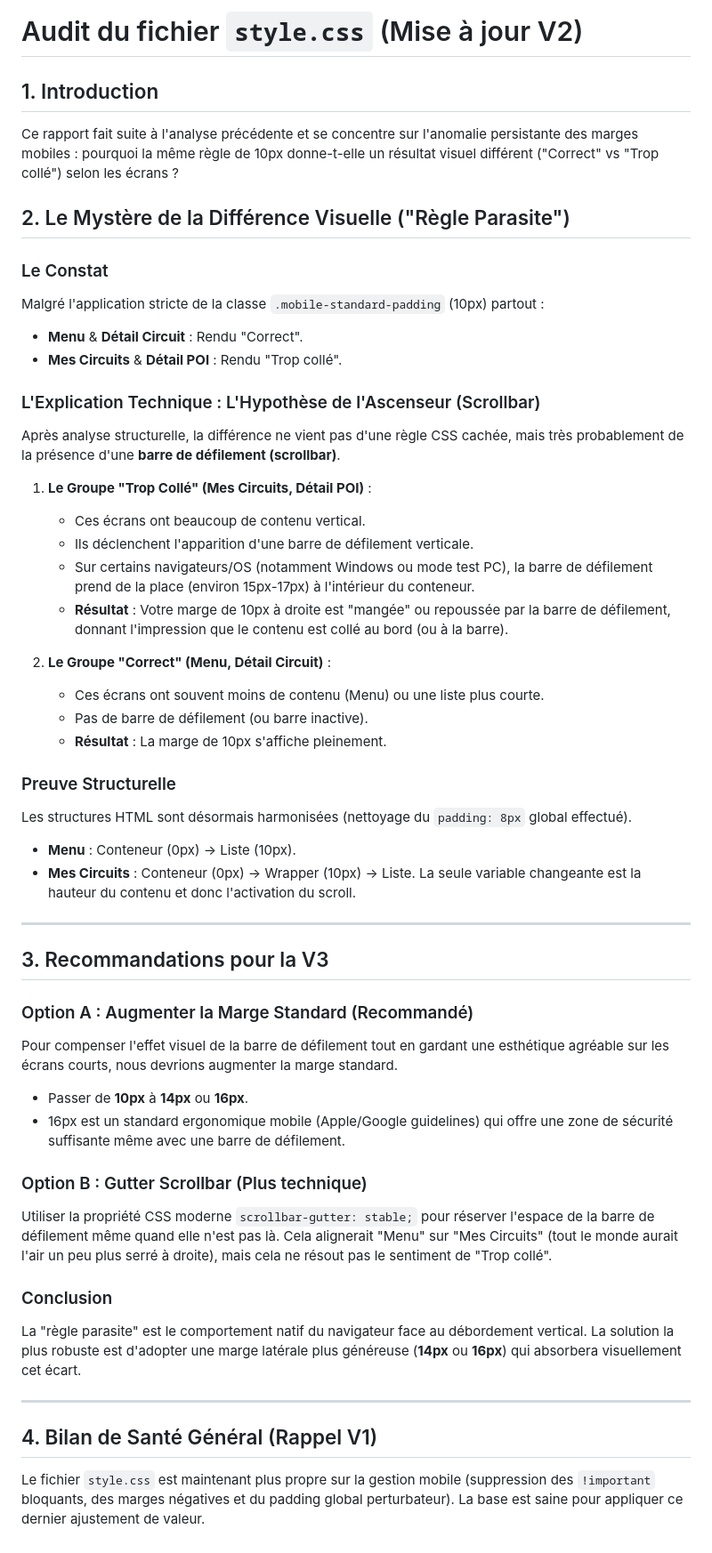
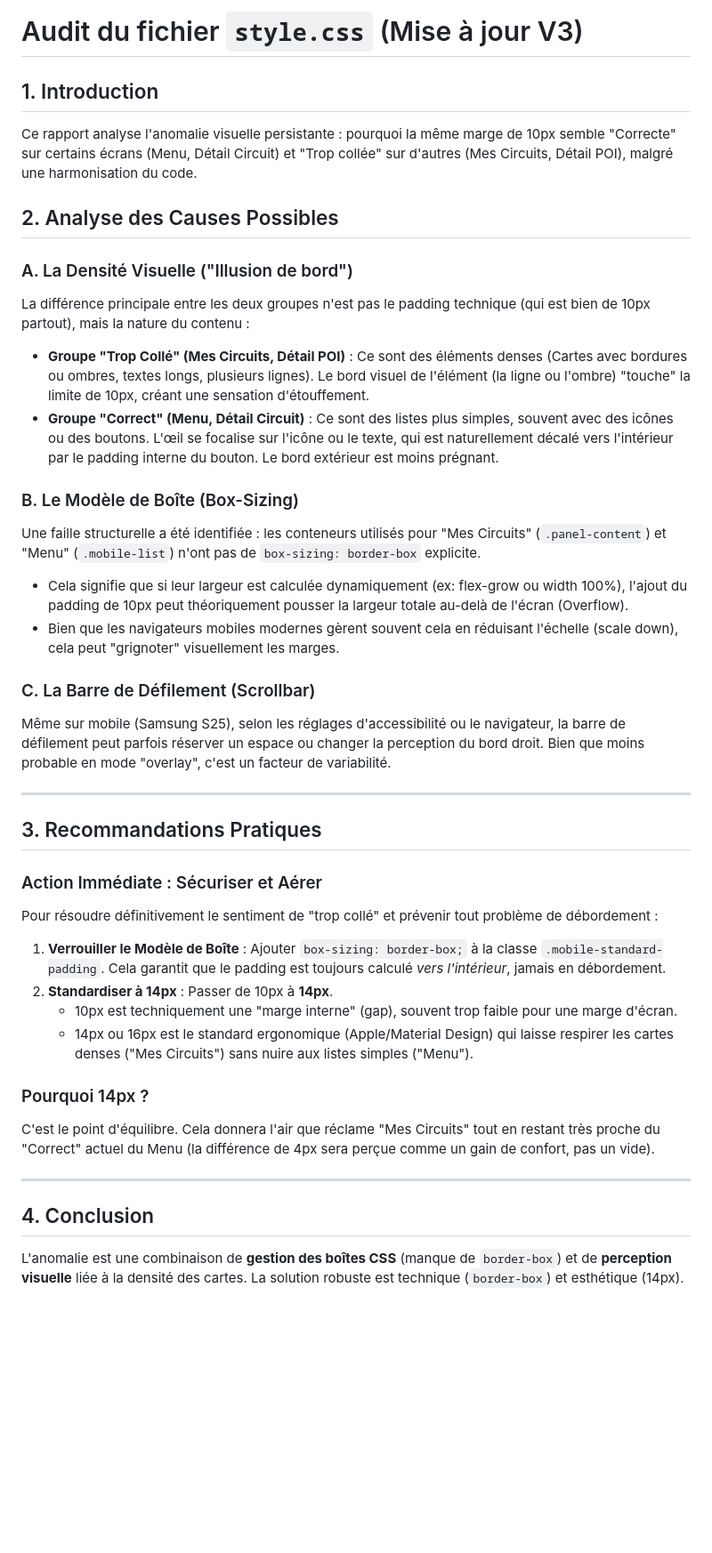
Before and after one commit to Stefanmartin1967/history-walk, a Markdown page: CSS_AUDIT.md, the part around the change. Shown at 89% size. GitHub-like rendering; blank space fills up the shorter version.

Commit message:
Update CSS audit: Density and Box-Sizing as causes for padding perception
Co-authored-by: Stefanmartin1967 <237627385+Stefanmartin1967@users.noreply.github.com>

```diff
--- a/CSS_AUDIT.md
+++ b/CSS_AUDIT.md
@@ -1,51 +1,39 @@
-# Audit du fichier `style.css` (Mise à jour V2)
+# Audit du fichier `style.css` (Mise à jour V3)
 
 ## 1. Introduction
-Ce rapport fait suite à l'analyse précédente et se concentre sur l'anomalie persistante des marges mobiles : pourquoi la même règle de 10px donne-t-elle un résultat visuel différent ("Correct" vs "Trop collé") selon les écrans ?
+Ce rapport analyse l'anomalie visuelle persistante : pourquoi la même marge de 10px semble "Correcte" sur certains écrans (Menu, Détail Circuit) et "Trop collée" sur d'autres (Mes Circuits, Détail POI), malgré une harmonisation du code.
 
-## 2. Le Mystère de la Différence Visuelle ("Règle Parasite")
+## 2. Analyse des Causes Possibles
 
-### Le Constat
-Malgré l'application stricte de la classe `.mobile-standard-padding` (10px) partout :
-*   **Menu** & **Détail Circuit** : Rendu "Correct".
-*   **Mes Circuits** & **Détail POI** : Rendu "Trop collé".
+### A. La Densité Visuelle ("Illusion de bord")
+La différence principale entre les deux groupes n'est pas le padding technique (qui est bien de 10px partout), mais la nature du contenu :
+*   **Groupe "Trop Collé" (Mes Circuits, Détail POI)** : Ce sont des éléments denses (Cartes avec bordures ou ombres, textes longs, plusieurs lignes). Le bord visuel de l'élément (la ligne ou l'ombre) "touche" la limite de 10px, créant une sensation d'étouffement.
+*   **Groupe "Correct" (Menu, Détail Circuit)** : Ce sont des listes plus simples, souvent avec des icônes ou des boutons. L'œil se focalise sur l'icône ou le texte, qui est naturellement décalé vers l'intérieur par le padding interne du bouton. Le bord extérieur est moins prégnant.
 
-### L'Explication Technique : L'Hypothèse de l'Ascenseur (Scrollbar)
-Après analyse structurelle, la différence ne vient pas d'une règle CSS cachée, mais très probablement de la présence d'une **barre de défilement (scrollbar)**.
+### B. Le Modèle de Boîte (Box-Sizing)
+Une faille structurelle a été identifiée : les conteneurs utilisés pour "Mes Circuits" (`.panel-content`) et "Menu" (`.mobile-list`) n'ont pas de `box-sizing: border-box` explicite.
+*   Cela signifie que si leur largeur est calculée dynamiquement (ex: flex-grow ou width 100%), l'ajout du padding de 10px peut théoriquement pousser la largeur totale au-delà de l'écran (Overflow).
+*   Bien que les navigateurs mobiles modernes gèrent souvent cela en réduisant l'échelle (scale down), cela peut "grignoter" visuellement les marges.
 
-1.  **Le Groupe "Trop Collé" (Mes Circuits, Détail POI)** :
-    *   Ces écrans ont beaucoup de contenu vertical.
-    *   Ils déclenchent l'apparition d'une barre de défilement verticale.
-    *   Sur certains navigateurs/OS (notamment Windows ou mode test PC), la barre de défilement prend de la place (environ 15px-17px) à l'intérieur du conteneur.
-    *   **Résultat** : Votre marge de 10px à droite est "mangée" ou repoussée par la barre de défilement, donnant l'impression que le contenu est collé au bord (ou à la barre).
-
-2.  **Le Groupe "Correct" (Menu, Détail Circuit)** :
-    *   Ces écrans ont souvent moins de contenu (Menu) ou une liste plus courte.
-    *   Pas de barre de défilement (ou barre inactive).
-    *   **Résultat** : La marge de 10px s'affiche pleinement.
-
-### Preuve Structurelle
-Les structures HTML sont désormais harmonisées (nettoyage du `padding: 8px` global effectué).
-*   **Menu** : Conteneur (0px) -> Liste (10px).
-*   **Mes Circuits** : Conteneur (0px) -> Wrapper (10px) -> Liste.
-La seule variable changeante est la hauteur du contenu et donc l'activation du scroll.
+### C. La Barre de Défilement (Scrollbar)
+Même sur mobile (Samsung S25), selon les réglages d'accessibilité ou le navigateur, la barre de défilement peut parfois réserver un espace ou changer la perception du bord droit. Bien que moins probable en mode "overlay", c'est un facteur de variabilité.
 
 ---
 
-## 3. Recommandations pour la V3
+## 3. Recommandations Pratiques
 
-### Option A : Augmenter la Marge Standard (Recommandé)
-Pour compenser l'effet visuel de la barre de défilement tout en gardant une esthétique agréable sur les écrans courts, nous devrions augmenter la marge standard.
-*   Passer de **10px** à **14px** ou **16px**.
-*   16px est un standard ergonomique mobile (Apple/Google guidelines) qui offre une zone de sécurité suffisante même avec une barre de défilement.
+### Action Immédiate : Sécuriser et Aérer
+Pour résoudre définitivement le sentiment de "trop collé" et prévenir tout problème de débordement :
 
-### Option B : Gutter Scrollbar (Plus technique)
-Utiliser la propriété CSS moderne `scrollbar-gutter: stable;` pour réserver l'espace de la barre de défilement même quand elle n'est pas là. Cela alignerait "Menu" sur "Mes Circuits" (tout le monde aurait l'air un peu plus serré à droite), mais cela ne résout pas le sentiment de "Trop collé".
+1.  **Verrouiller le Modèle de Boîte** : Ajouter `box-sizing: border-box;` à la classe `.mobile-standard-padding`. Cela garantit que le padding est toujours calculé *vers l'intérieur*, jamais en débordement.
+2.  **Standardiser à 14px** : Passer de 10px à **14px**.
+    *   10px est techniquement une "marge interne" (gap), souvent trop faible pour une marge d'écran.
+    *   14px ou 16px est le standard ergonomique (Apple/Material Design) qui laisse respirer les cartes denses ("Mes Circuits") sans nuire aux listes simples ("Menu").
 
-### Conclusion
-La "règle parasite" est le comportement natif du navigateur face au débordement vertical. La solution la plus robuste est d'adopter une marge latérale plus généreuse (**14px** ou **16px**) qui absorbera visuellement cet écart.
+### Pourquoi 14px ?
+C'est le point d'équilibre. Cela donnera l'air que réclame "Mes Circuits" tout en restant très proche du "Correct" actuel du Menu (la différence de 4px sera perçue comme un gain de confort, pas un vide).
 
 ---
 
-## 4. Bilan de Santé Général (Rappel V1)
-Le fichier `style.css` est maintenant plus propre sur la gestion mobile (suppression des `!important` bloquants, des marges négatives et du padding global perturbateur). La base est saine pour appliquer ce dernier ajustement de valeur.
+## 4. Conclusion
+L'anomalie est une combinaison de **gestion des boîtes CSS** (manque de `border-box`) et de **perception visuelle** liée à la densité des cartes. La solution robuste est technique (`border-box`) et esthétique (14px).
```
